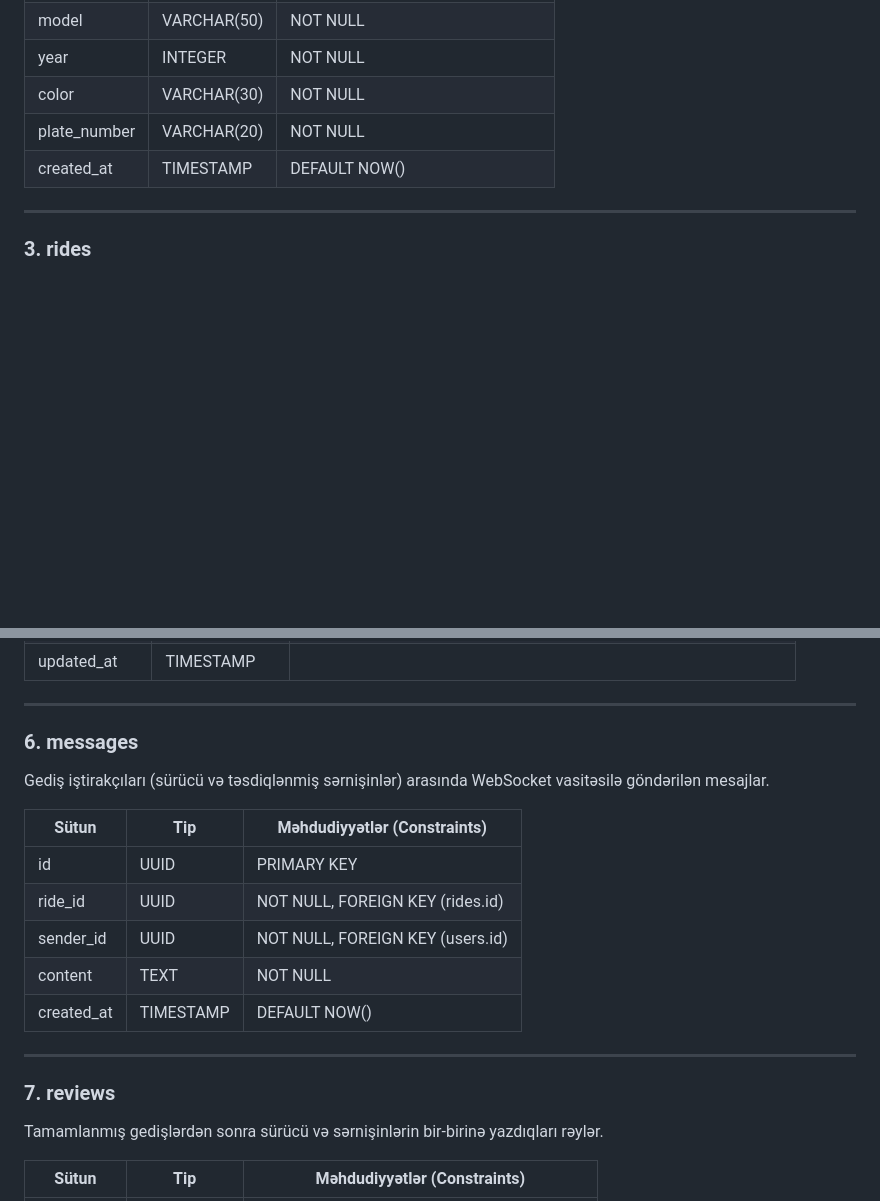
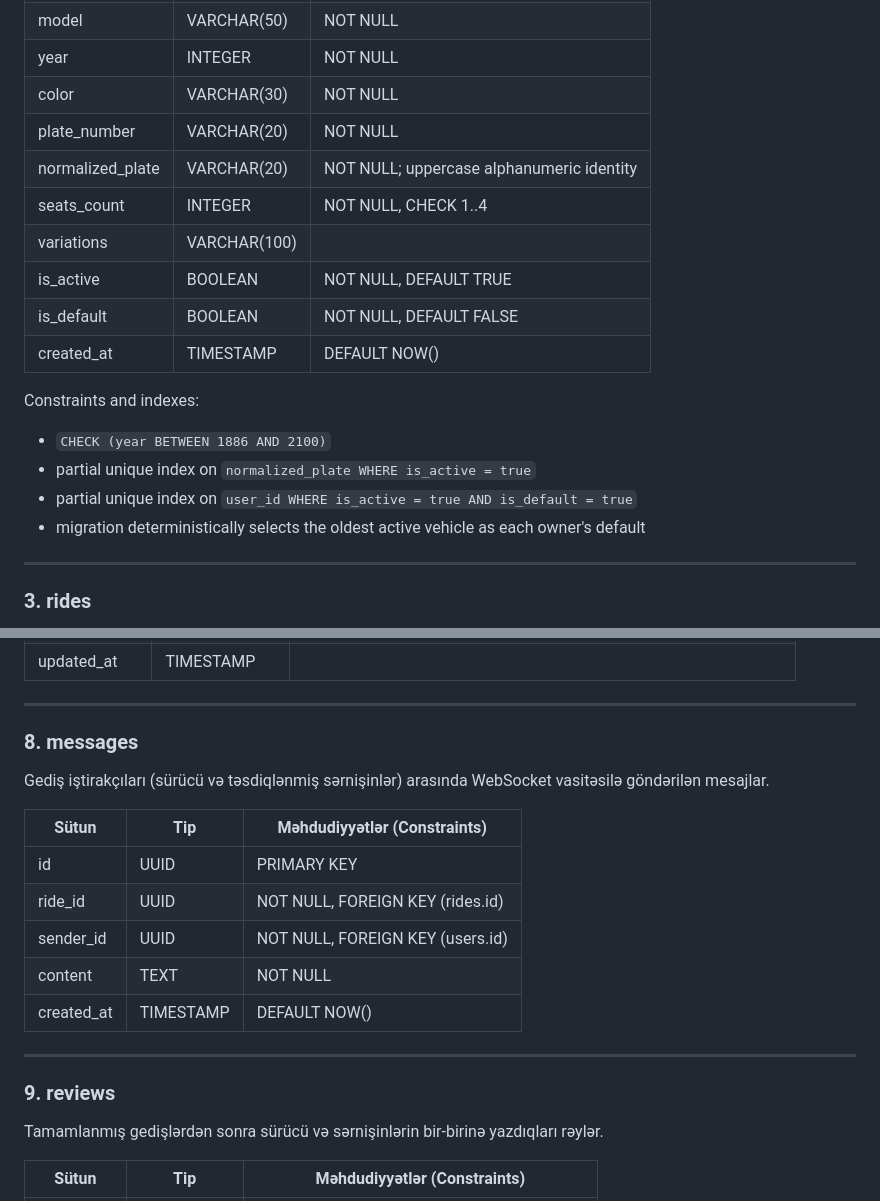
Before and after one commit to JosephIsrafilov/yolustu, a Markdown page: docs/database-schema.md, 2 parts joined by grey strips. GitHub-like rendering; blank space fills up the shorter version.

```diff
--- a/docs/database-schema.md
+++ b/docs/database-schema.md
@@ -246,7 +246,20 @@ Sürücülərin nəqliyyat vasitələri.
 | year | INTEGER | NOT NULL |
 | color | VARCHAR(30) | NOT NULL |
 | plate_number | VARCHAR(20) | NOT NULL |
+| normalized_plate | VARCHAR(20) | NOT NULL; uppercase alphanumeric identity |
+| seats_count | INTEGER | NOT NULL, CHECK 1..4 |
+| variations | VARCHAR(100) | |
+| is_active | BOOLEAN | NOT NULL, DEFAULT TRUE |
+| is_default | BOOLEAN | NOT NULL, DEFAULT FALSE |
 | created_at | TIMESTAMP | DEFAULT NOW() |
+
+Constraints and indexes:
+
+- `CHECK (year BETWEEN 1886 AND 2100)`
+- partial unique index on `normalized_plate WHERE is_active = true`
+- partial unique index on `user_id WHERE is_active = true AND is_default = true`
+- migration deterministically selects the oldest active vehicle as each
+  owner's default
 
 ---
 
@@ -311,7 +356,7 @@ Booking-lə bağlı ödəniş tranzaksiyaları və provider metadata.
 
 ---
 
-### 6. messages
+### 8. messages
 Gediş iştirakçıları (sürücü və təsdiqlənmiş sərnişinlər) arasında WebSocket vasitəsilə göndərilən mesajlar.
 
 | Sütun | Tip | Məhdudiyyətlər (Constraints) |
@@ -324,7 +369,7 @@ Gediş iştirakçıları (sürücü və təsdiqlənmiş sərnişinlər) arasınd
 
 ---
 
-### 7. reviews
+### 9. reviews
 Tamamlanmış gedişlərdən sonra sürücü və sərnişinlərin bir-birinə yazdıqları rəylər.
 
 | Sütun | Tip | Məhdudiyyətlər (Constraints) |
```
Also changed, not shown: other parts of docs/database-schema.md (+76 -3 lines).
